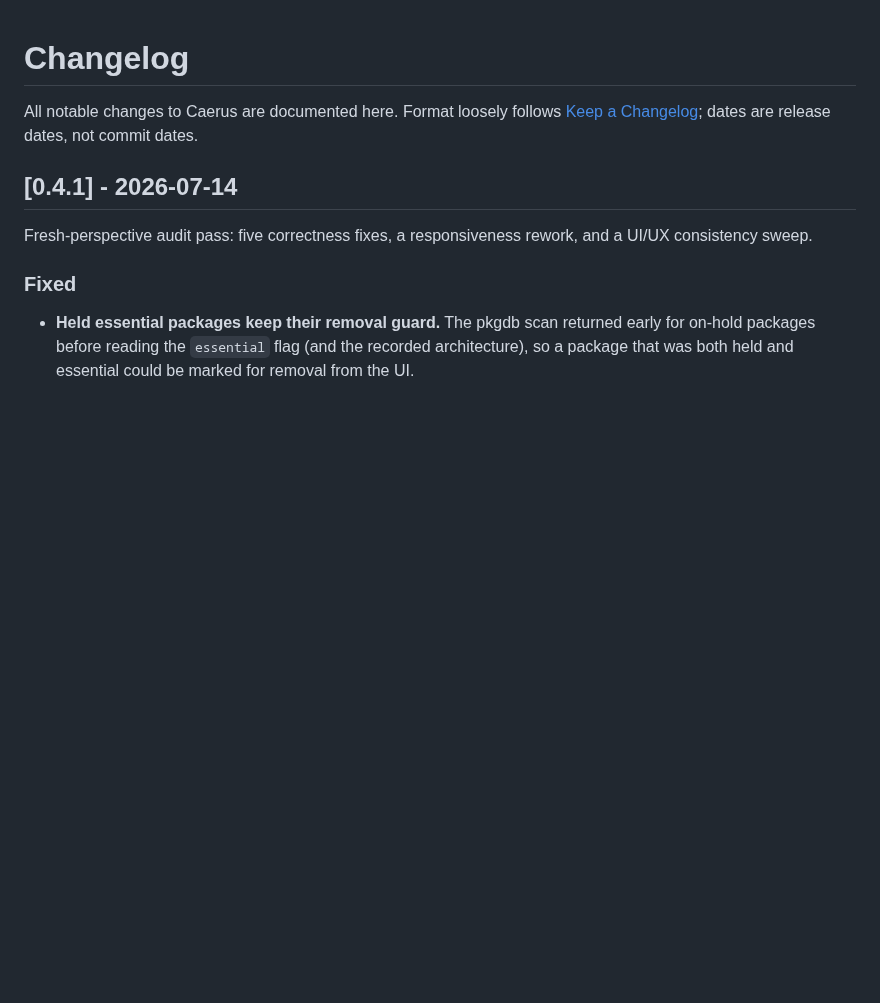
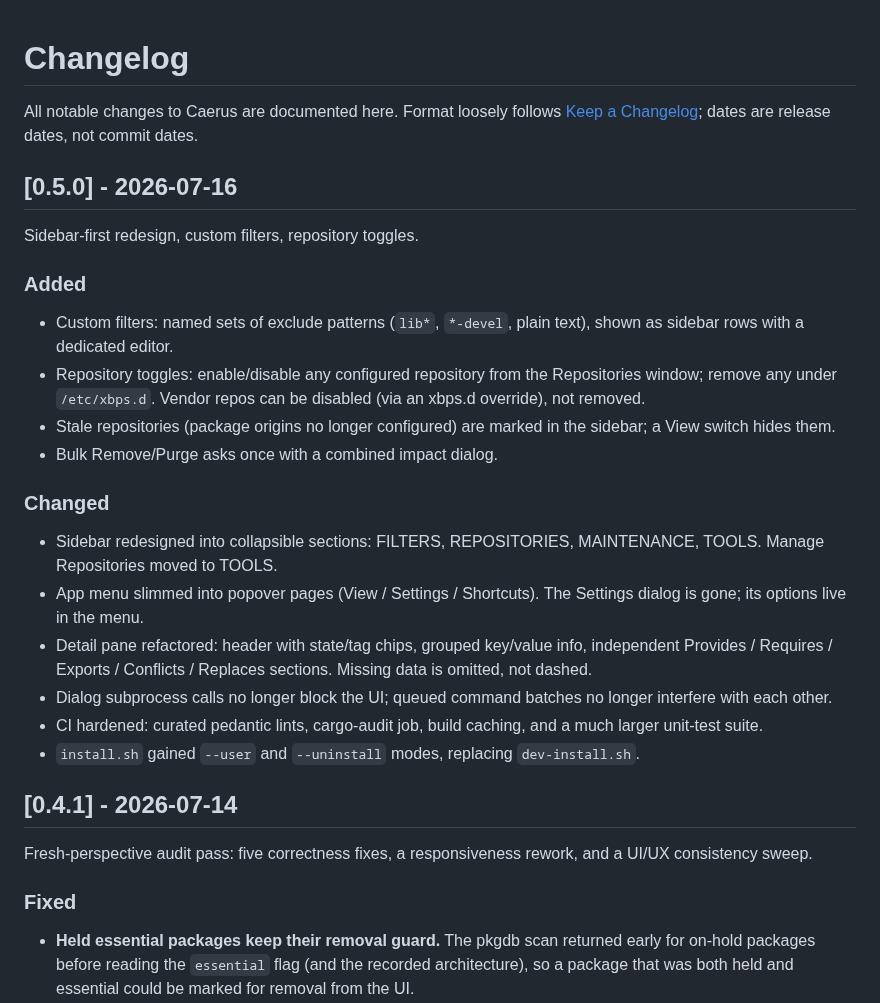
Before and after one commit to mendescotta/Caerus, a Markdown page: CHANGELOG.md, the part around the change. Rendered like a GitHub page; blank space fills up the shorter version.

```diff
--- a/CHANGELOG.md
+++ b/CHANGELOG.md
@@ -3,6 +3,35 @@
 All notable changes to Caerus are documented here. Format loosely follows
 [Keep a Changelog](https://keepachangelog.com/); dates are release dates,
 not commit dates.
+
+## [0.5.0] - 2026-07-16
+
+Sidebar-first redesign, custom filters, repository toggles.
+
+### Added
+- Custom filters: named sets of exclude patterns (`lib*`, `*-devel`,
+  plain text), shown as sidebar rows with a dedicated editor.
+- Repository toggles: enable/disable any configured repository from the
+  Repositories window; remove any under `/etc/xbps.d`. Vendor repos can
+  be disabled (via an xbps.d override), not removed.
+- Stale repositories (package origins no longer configured) are marked
+  in the sidebar; a View switch hides them.
+- Bulk Remove/Purge asks once with a combined impact dialog.
+
+### Changed
+- Sidebar redesigned into collapsible sections: FILTERS, REPOSITORIES,
+  MAINTENANCE, TOOLS. Manage Repositories moved to TOOLS.
+- App menu slimmed into popover pages (View / Settings / Shortcuts).
+  The Settings dialog is gone; its options live in the menu.
+- Detail pane refactored: header with state/tag chips, grouped
+  key/value info, independent Provides / Requires / Exports /
+  Conflicts / Replaces sections. Missing data is omitted, not dashed.
+- Dialog subprocess calls no longer block the UI; queued command
+  batches no longer interfere with each other.
+- CI hardened: curated pedantic lints, cargo-audit job, build caching,
+  and a much larger unit-test suite.
+- `install.sh` gained `--user` and `--uninstall` modes, replacing
+  `dev-install.sh`.
 
 ## [0.4.1] - 2026-07-14
 
```
Also changed, not shown: README.md (+7 -4 lines), screenshots/custom-filters.png (added), screenshots/main-window.png, screenshots/package-details.png, screenshots/repositories.png, 9 other files.
